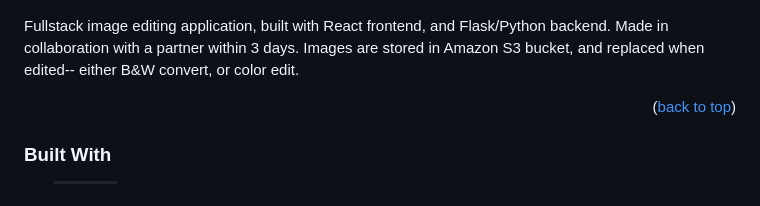
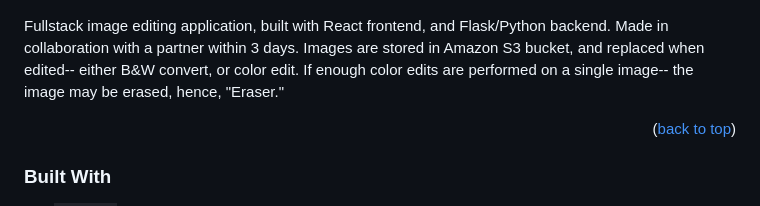
Before and after one commit to eewwalker/ERASER, a Markdown page: readme.md, the part around the change. Drawn GitHub-style; badges without logos.

```diff
--- a/readme.md
+++ b/readme.md
@@ -50,7 +50,7 @@
 
 ![Screenshot](./assets/landing.png)
 
-Fullstack image editing application, built with React frontend, and Flask/Python backend. Made in collaboration with a partner within 3 days. Images are stored in Amazon S3 bucket, and replaced when edited-- either B&W convert, or color edit.
+Fullstack image editing application, built with React frontend, and Flask/Python backend. Made in collaboration with a partner within 3 days. Images are stored in Amazon S3 bucket, and replaced when edited-- either B&W convert, or color edit. If enough color edits are performed on a single image-- the image may be erased, hence, "Eraser."
 
 <p align="right">(<a href="#readme-top">back to top</a>)</p>
 
```
